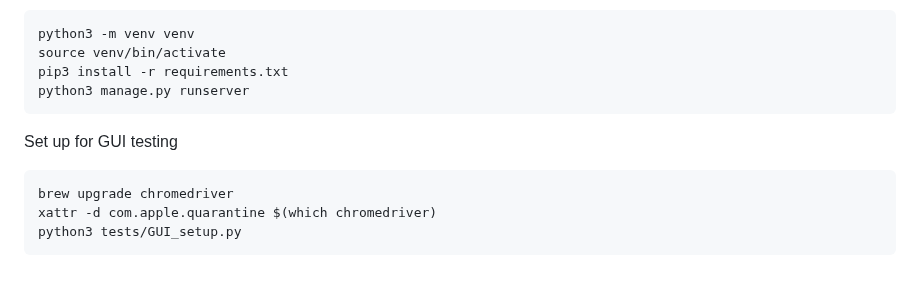
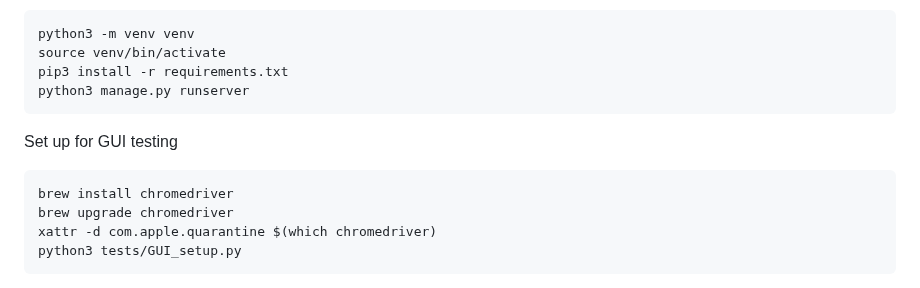
Before and after one commit to Ansarimajid/College-ERP, a Markdown page: README.md, the part around the change. GitHub-like rendering.

Commit message:
added chromedriver installation command

````diff
--- a/README.md
+++ b/README.md
@@ -244,6 +244,7 @@ python3 manage.py runserver
 Set up for GUI testing
 
 ```
+brew install chromedriver
 brew upgrade chromedriver
 xattr -d com.apple.quarantine $(which chromedriver)
 python3 tests/GUI_setup.py
````
